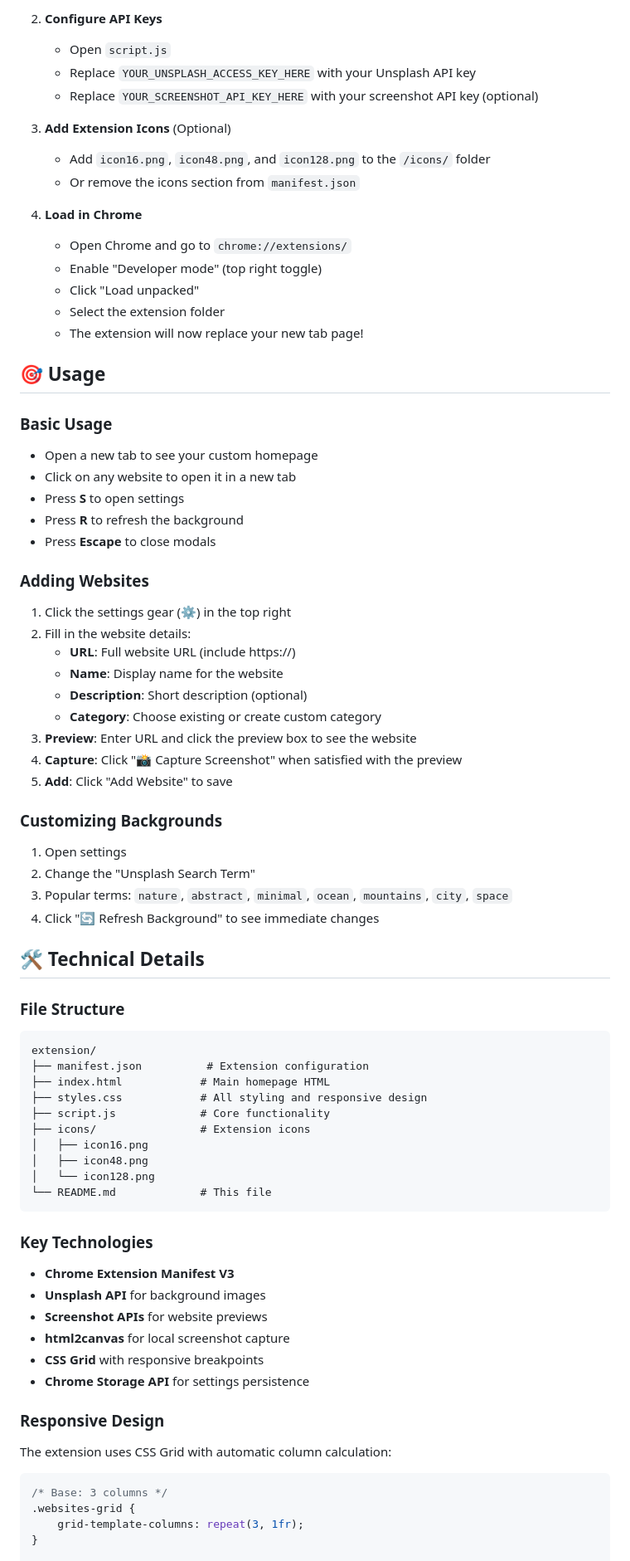
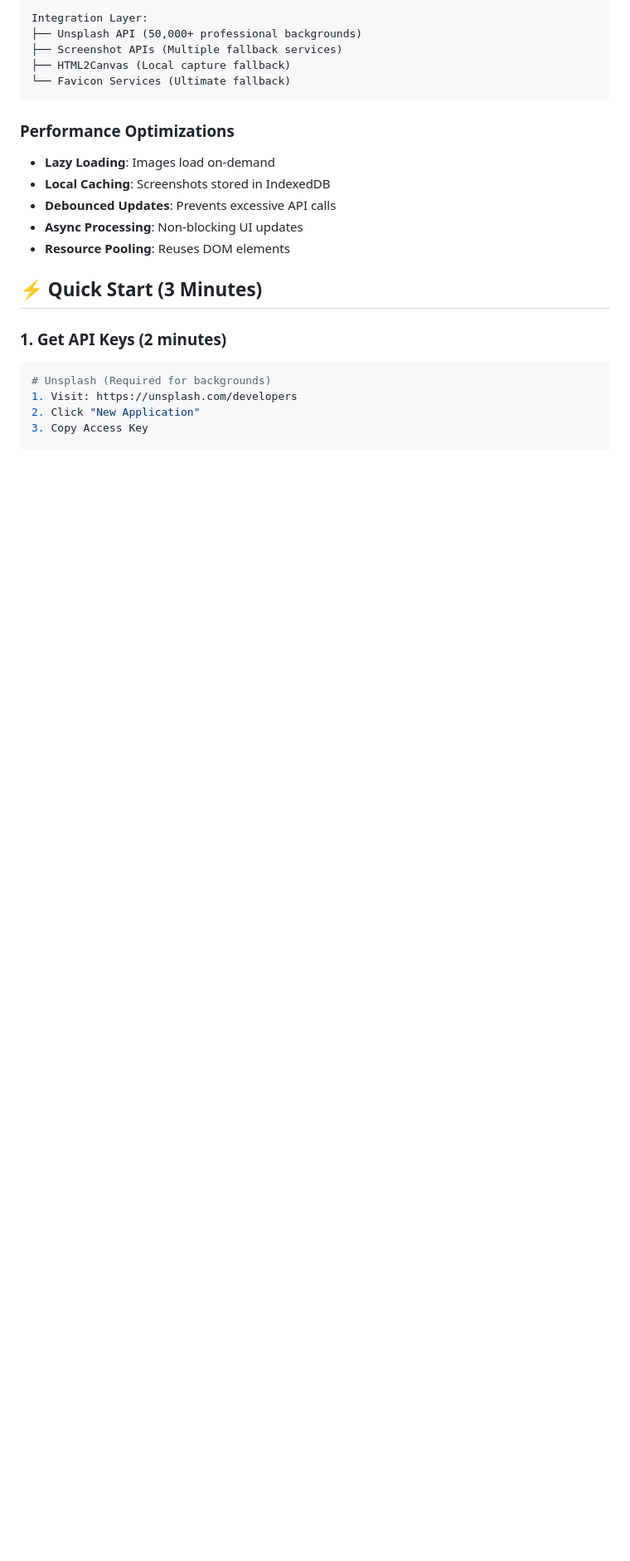
Before and after one commit to wesellis/custom-homepage-extension, a Markdown page: README.md, the part around one of its changes. Shown at 83% size. Drawn GitHub-style; blank space fills up the shorter version.

````diff
--- a/README.md
+++ b/README.md
@@ -62,76 +57,24 @@ A beautiful Chrome extension that replaces your new tab page with a customizable
 
-2. **Configure API Keys**
-   - Open `script.js`
-   - Replace `YOUR_UNSPLASH_ACCESS_KEY_HERE` with your Unsplash API key
-   - Replace `YOUR_SCREENSHOT_API_KEY_HERE` with your screenshot API key (optional)
-
-3. **Add Extension Icons** (Optional)
-   - Add `icon16.png`, `icon48.png`, and `icon128.png` to the `/icons/` folder
-   - Or remove the icons section from `manifest.json`
-
-4. **Load in Chrome**
-   - Open Chrome and go to `chrome://extensions/`
-   - Enable "Developer mode" (top right toggle)
-   - Click "Load unpacked"
-   - Select the extension folder
-   - The extension will now replace your new tab page!
-
-## 🎯 Usage
-
-### Basic Usage
-- Open a new tab to see your custom homepage
-- Click on any website to open it in a new tab
-- Press **S** to open settings
-- Press **R** to refresh the background
-- Press **Escape** to close modals
-
-### Adding Websites
-1. Click the settings gear (⚙️) in the top right
-2. Fill in the website details:
-   - **URL**: Full website URL (include https://)
-   - **Name**: Display name for the website
-   - **Description**: Short description (optional)
-   - **Category**: Choose existing or create custom category
-3. **Preview**: Enter URL and click the preview box to see the website
-4. **Capture**: Click "📸 Capture Screenshot" when satisfied with the preview
-5. **Add**: Click "Add Website" to save
-
-### Customizing Backgrounds
-1. Open settings
-2. Change the "Unsplash Search Term"
-3. Popular terms: `nature`, `abstract`, `minimal`, `ocean`, `mountains`, `city`, `space`
-4. Click "🔄 Refresh Background" to see immediate changes
-
-## 🛠️ Technical Details
-
-### File Structure
-```
-extension/
-├── manifest.json          # Extension configuration
-├── index.html            # Main homepage HTML
-├── styles.css            # All styling and responsive design
-├── script.js             # Core functionality
-├── icons/                # Extension icons
-│   ├── icon16.png
-│   ├── icon48.png
-│   └── icon128.png
-└── README.md             # This file
+Integration Layer:
+├── Unsplash API (50,000+ professional backgrounds)
+├── Screenshot APIs (Multiple fallback services)
+├── HTML2Canvas (Local capture fallback)
+└── Favicon Services (Ultimate fallback)
 ```
 
-### Key Technologies
-- **Chrome Extension Manifest V3**
-- **Unsplash API** for background images
-- **Screenshot APIs** for website previews
-- **html2canvas** for local screenshot capture
-- **CSS Grid** with responsive breakpoints
-- **Chrome Storage API** for settings persistence
+### Performance Optimizations
+- **Lazy Loading**: Images load on-demand
+- **Local Caching**: Screenshots stored in IndexedDB
+- **Debounced Updates**: Prevents excessive API calls
+- **Async Processing**: Non-blocking UI updates
+- **Resource Pooling**: Reuses DOM elements
 
-### Responsive Design
-The extension uses CSS Grid with automatic column calculation:
+## ⚡ Quick Start (3 Minutes)
 
-```css
-/* Base: 3 columns */
-.websites-grid {
-    grid-template-columns: repeat(3, 1fr);
-}
+### 1. Get API Keys (2 minutes)
+```bash
+# Unsplash (Required for backgrounds)
+1. Visit: https://unsplash.com/developers
+2. Click "New Application"
+3. Copy Access Key
 
````
Also changed, not shown: other parts of README.md (+254 -131 lines).
